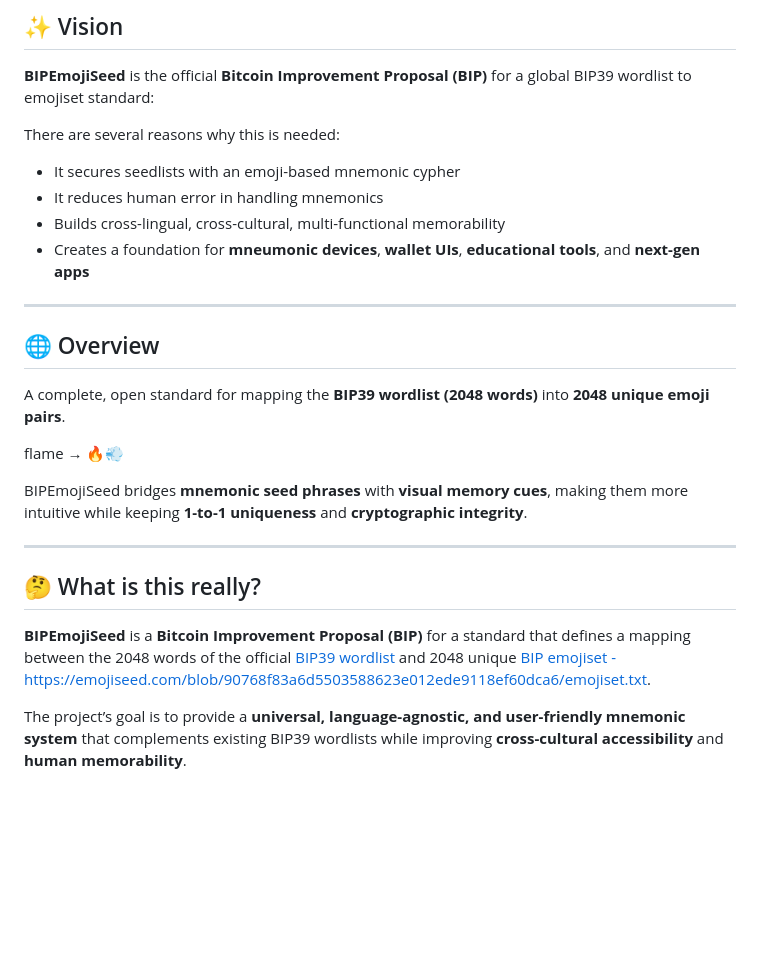
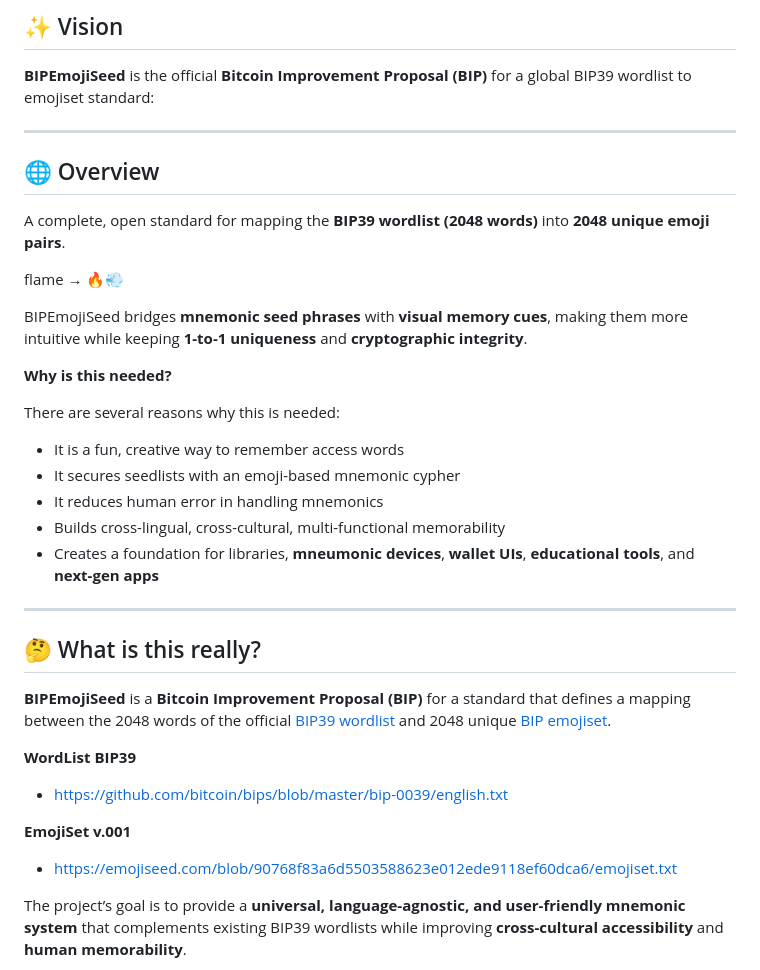
Before and after one commit to emojiseed/bip-emojiseed, a Markdown page: README.md, the part around the change. Rendered like a GitHub page; blank space fills up the shorter version.

```diff
--- a/README.md
+++ b/README.md
@@ -16,13 +16,6 @@
 
 **BIPEmojiSeed** is the official **Bitcoin Improvement Proposal (BIP)** for a global BIP39 wordlist to emojiset standard:
 
-There are several reasons why this is needed:
-
-- It secures seedlists with an emoji-based mnemonic cypher
-- It reduces human error in handling mnemonics
-- Builds cross-lingual, cross-cultural, multi-functional memorability
-- Creates a foundation for **mneumonic devices**, **wallet UIs**, **educational tools**, and **next-gen apps**
-
 ---
 
 ## 🌐 Overview
@@ -33,11 +26,26 @@ flame → 🔥💨
 
 BIPEmojiSeed bridges **mnemonic seed phrases** with **visual memory cues**, making them more intuitive while keeping **1-to-1 uniqueness** and **cryptographic integrity**.
 
+**Why is this needed?**
+
+There are several reasons why this is needed:
+- It is a fun, creative  way to remember access words
+- It secures seedlists with an emoji-based mnemonic cypher
+- It reduces human error in handling mnemonics
+- Builds cross-lingual, cross-cultural, multi-functional memorability
+- Creates a foundation for libraries, **mneumonic devices**, **wallet UIs**, **educational tools**, and **next-gen apps**
+
 ---
 
 ## 🤔 What is this really?
 
-**BIPEmojiSeed** is a **Bitcoin Improvement Proposal (BIP)** for a standard that defines a mapping between the 2048 words of the official [BIP39 wordlist](https://github.com/bitcoin/bips/blob/master/bip-0039/english.txt) and 2048 unique [BIP emojiset - https://emojiseed.com/blob/90768f83a6d5503588623e012ede9118ef60dca6/emojiset.txt](https://emojiseed.com/blob/90768f83a6d5503588623e012ede9118ef60dca6/emojiset.txt).
+**BIPEmojiSeed** is a **Bitcoin Improvement Proposal (BIP)** for a standard that defines a mapping between the 2048 words of the official [BIP39 wordlist](https://github.com/bitcoin/bips/blob/master/bip-0039/english.txt) and 2048 unique [BIP emojiset](https://emojiseed.com/blob/90768f83a6d5503588623e012ede9118ef60dca6/emojiset.txt).
+
+**WordList BIP39**
+- https://github.com/bitcoin/bips/blob/master/bip-0039/english.txt
+
+**EmojiSet v.001**
+- https://emojiseed.com/blob/90768f83a6d5503588623e012ede9118ef60dca6/emojiset.txt
 
 The project’s goal is to provide a **universal, language-agnostic, and user-friendly mnemonic system** that complements existing BIP39 wordlists while improving **cross-cultural accessibility** and **human memorability**.
 
```
